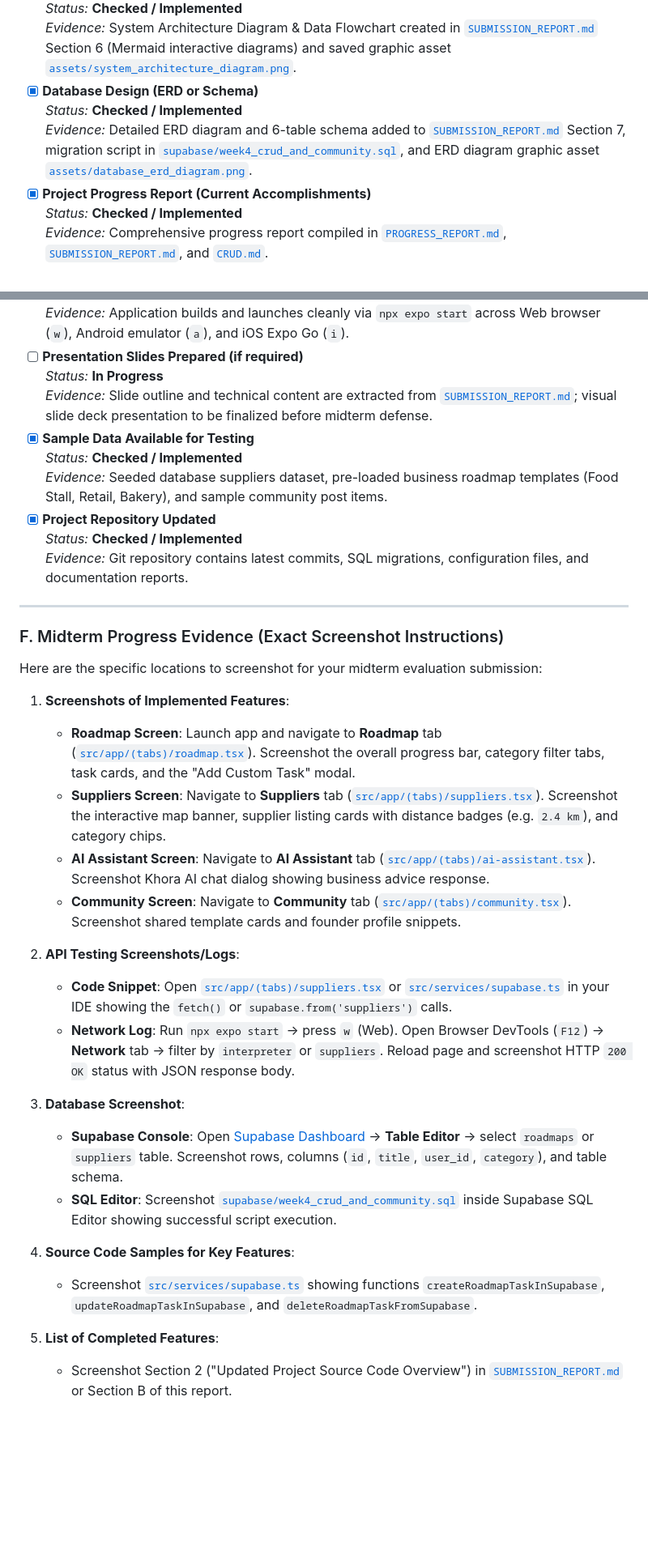
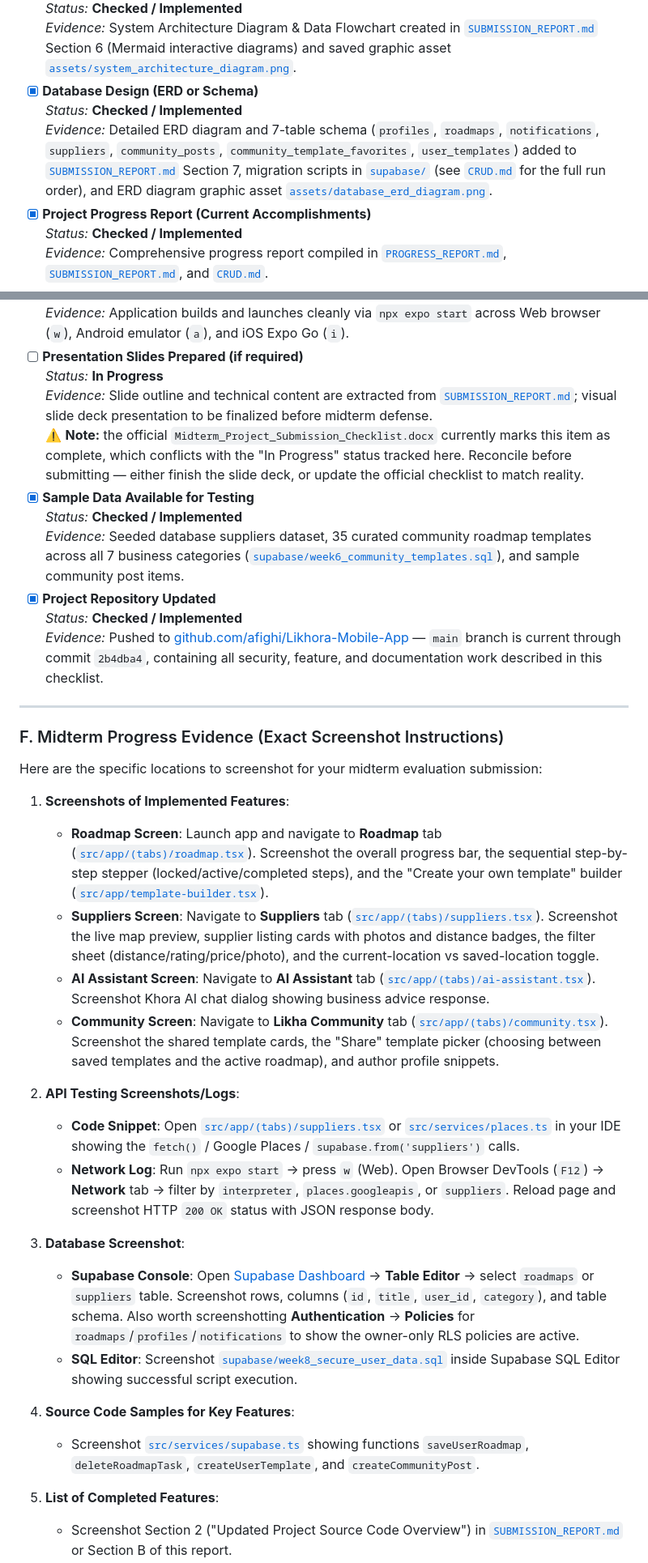
Before and after one commit to afighi/Likhora-Mobile-App, a Markdown page: MIDTERM_CHECKLIST.md, 2 parts joined by grey strips. Shown at 81% size. GitHub-like rendering; blank space fills up the shorter version.

Commit message:
Sync MIDTERM_CHECKLIST.md with current app state
- Fix table count (6 -> 7, now includes user_templates)
- Fix stale function name citations to match actual code
- Strengthen Authentication/Authorization evidence with the real RLS
  enforcement work, verified directly rather than assumed
- Flag the presentation-slides status conflict with the official
  submission checklist docx for the user to reconcile
- Update Project Repository Updated evidence with the actual GitHub push
- Update screenshot instructions to reflect the current UI (sequential
  stepper, template builder, Likha Community, supplier filters/photos)

Co-Authored-By: Claude Sonnet 5 <noreply@anthropic.com>

```diff
--- a/MIDTERM_CHECKLIST.md
+++ b/MIDTERM_CHECKLIST.md
@@ -20,7 +20,7 @@
   *Evidence:* System Architecture Diagram & Data Flowchart created in [`SUBMISSION_REPORT.md`](file:///c:/Users/hiverpc/LikhAI/SUBMISSION_REPORT.md) Section 6 (Mermaid interactive diagrams) and saved graphic asset [`assets/system_architecture_diagram.png`](file:///c:/Users/hiverpc/LikhAI/assets/system_architecture_diagram.png).
 - [x] **Database Design (ERD or Schema)**
   *Status:* **Checked / Implemented**
-  *Evidence:* Detailed ERD diagram and 6-table schema added to [`SUBMISSION_REPORT.md`](file:///c:/Users/hiverpc/LikhAI/SUBMISSION_REPORT.md) Section 7, migration script in [`supabase/week4_crud_and_community.sql`](file:///c:/Users/hiverpc/LikhAI/supabase/week4_crud_and_community.sql), and ERD diagram graphic asset [`assets/database_erd_diagram.png`](file:///c:/Users/hiverpc/LikhAI/assets/database_erd_diagram.png).
+  *Evidence:* Detailed ERD diagram and 7-table schema (`profiles`, `roadmaps`, `notifications`, `suppliers`, `community_posts`, `community_template_favorites`, `user_templates`) added to [`SUBMISSION_REPORT.md`](file:///c:/Users/hiverpc/LikhAI/SUBMISSION_REPORT.md) Section 7, migration scripts in [`supabase/`](file:///c:/Users/hiverpc/LikhAI/supabase) (see [`CRUD.md`](file:///c:/Users/hiverpc/LikhAI/CRUD.md) for the full run order), and ERD diagram graphic asset [`assets/database_erd_diagram.png`](file:///c:/Users/hiverpc/LikhAI/assets/database_erd_diagram.png).
 - [x] **Project Progress Report (Current Accomplishments)**
   *Status:* **Checked / Implemented**
   *Evidence:* Comprehensive progress report compiled in [`PROGRESS_REPORT.md`](file:///c:/Users/hiverpc/LikhAI/PROGRESS_REPORT.md), [`SUBMISSION_REPORT.md`](file:///c:/Users/hiverpc/LikhAI/SUBMISSION_REPORT.md), and [`CRUD.md`](file:///c:/Users/hiverpc/LikhAI/CRUD.md).
@@ -111,12 +111,13 @@
 - [ ] **Presentation Slides Prepared (if required)**
   *Status:* **In Progress**
   *Evidence:* Slide outline and technical content are extracted from [`SUBMISSION_REPORT.md`](file:///c:/Users/hiverpc/LikhAI/SUBMISSION_REPORT.md); visual slide deck presentation to be finalized before midterm defense.
+  ⚠️ **Note:** the official `Midterm_Project_Submission_Checklist.docx` currently marks this item as complete, which conflicts with the "In Progress" status tracked here. Reconcile before submitting — either finish the slide deck, or update the official checklist to match reality.
 - [x] **Sample Data Available for Testing**
   *Status:* **Checked / Implemented**
-  *Evidence:* Seeded database suppliers dataset, pre-loaded business roadmap templates (Food Stall, Retail, Bakery), and sample community post items.
+  *Evidence:* Seeded database suppliers dataset, 35 curated community roadmap templates across all 7 business categories ([`supabase/week6_community_templates.sql`](file:///c:/Users/hiverpc/LikhAI/supabase/week6_community_templates.sql)), and sample community post items.
 - [x] **Project Repository Updated**
   *Status:* **Checked / Implemented**
-  *Evidence:* Git repository contains latest commits, SQL migrations, configuration files, and documentation reports.
+  *Evidence:* Pushed to [github.com/afighi/Likhora-Mobile-App](https://github.com/afighi/Likhora-Mobile-App) — `main` branch is current through commit `2b4dba4`, containing all security, feature, and documentation work described in this checklist.
 
 ---
 
@@ -125,21 +126,21 @@
 Here are the specific locations to screenshot for your midterm evaluation submission:
 
 1. **Screenshots of Implemented Features**:
-   - **Roadmap Screen**: Launch app and navigate to **Roadmap** tab ([`src/app/(tabs)/roadmap.tsx`](file:///c:/Users/hiverpc/LikhAI/src/app/\(tabs\)/roadmap.tsx)). Screenshot the overall progress bar, category filter tabs, task cards, and the "Add Custom Task" modal.
-   - **Suppliers Screen**: Navigate to **Suppliers** tab ([`src/app/(tabs)/suppliers.tsx`](file:///c:/Users/hiverpc/LikhAI/src/app/\(tabs\)/suppliers.tsx)). Screenshot the interactive map banner, supplier listing cards with distance badges (e.g. `2.4 km`), and category chips.
+   - **Roadmap Screen**: Launch app and navigate to **Roadmap** tab ([`src/app/(tabs)/roadmap.tsx`](file:///c:/Users/hiverpc/LikhAI/src/app/\(tabs\)/roadmap.tsx)). Screenshot the overall progress bar, the sequential step-by-step stepper (locked/active/completed steps), and the "Create your own template" builder ([`src/app/template-builder.tsx`](file:///c:/Users/hiverpc/LikhAI/src/app/template-builder.tsx)).
+   - **Suppliers Screen**: Navigate to **Suppliers** tab ([`src/app/(tabs)/suppliers.tsx`](file:///c:/Users/hiverpc/LikhAI/src/app/\(tabs\)/suppliers.tsx)). Screenshot the live map preview, supplier listing cards with photos and distance badges, the filter sheet (distance/rating/price/photo), and the current-location vs saved-location toggle.
    - **AI Assistant Screen**: Navigate to **AI Assistant** tab ([`src/app/(tabs)/ai-assistant.tsx`](file:///c:/Users/hiverpc/LikhAI/src/app/\(tabs\)/ai-assistant.tsx)). Screenshot Khora AI chat dialog showing business advice response.
-   - **Community Screen**: Navigate to **Community** tab ([`src/app/(tabs)/community.tsx`](file:///c:/Users/hiverpc/LikhAI/src/app/\(tabs\)/community.tsx)). Screenshot shared template cards and founder profile snippets.
+   - **Community Screen**: Navigate to **Likha Community** tab ([`src/app/(tabs)/community.tsx`](file:///c:/Users/hiverpc/LikhAI/src/app/\(tabs\)/community.tsx)). Screenshot the shared template cards, the "Share" template picker (choosing between saved templates and the active roadmap), and author profile snippets.
 
 2. **API Testing Screenshots/Logs**:
-   - **Code Snippet**: Open [`src/app/(tabs)/suppliers.tsx`](file:///c:/Users/hiverpc/LikhAI/src/app/\(tabs\)/suppliers.tsx#L167-L220) or [`src/services/supabase.ts`](file:///c:/Users/hiverpc/LikhAI/src/services/supabase.ts#L520-L541) in your IDE showing the `fetch()` or `supabase.from('suppliers')` calls.
-   - **Network Log**: Run `npx expo start` -> press `w` (Web). Open Browser DevTools (`F12`) -> **Network** tab -> filter by `interpreter` or `suppliers`. Reload page and screenshot HTTP `200 OK` status with JSON response body.
+   - **Code Snippet**: Open [`src/app/(tabs)/suppliers.tsx`](file:///c:/Users/hiverpc/LikhAI/src/app/\(tabs\)/suppliers.tsx) or [`src/services/places.ts`](file:///c:/Users/hiverpc/LikhAI/src/services/places.ts) in your IDE showing the `fetch()` / Google Places / `supabase.from('suppliers')` calls.
+   - **Network Log**: Run `npx expo start` -> press `w` (Web). Open Browser DevTools (`F12`) -> **Network** tab -> filter by `interpreter`, `places.googleapis`, or `suppliers`. Reload page and screenshot HTTP `200 OK` status with JSON response body.
 
 3. **Database Screenshot**:
-   - **Supabase Console**: Open [Supabase Dashboard](https://supabase.com/dashboard) -> **Table Editor** -> select `roadmaps` or `suppliers` table. Screenshot rows, columns (`id`, `title`, `user_id`, `category`), and table schema.
-   - **SQL Editor**: Screenshot [`supabase/week4_crud_and_community.sql`](file:///c:/Users/hiverpc/LikhAI/supabase/week4_crud_and_community.sql) inside Supabase SQL Editor showing successful script execution.
+   - **Supabase Console**: Open [Supabase Dashboard](https://supabase.com/dashboard) -> **Table Editor** -> select `roadmaps` or `suppliers` table. Screenshot rows, columns (`id`, `title`, `user_id`, `category`), and table schema. Also worth screenshotting **Authentication** -> **Policies** for `roadmaps`/`profiles`/`notifications` to show the owner-only RLS policies are active.
+   - **SQL Editor**: Screenshot [`supabase/week8_secure_user_data.sql`](file:///c:/Users/hiverpc/LikhAI/supabase/week8_secure_user_data.sql) inside Supabase SQL Editor showing successful script execution.
 
 4. **Source Code Samples for Key Features**:
-   - Screenshot [`src/services/supabase.ts`](file:///c:/Users/hiverpc/LikhAI/src/services/supabase.ts) showing functions `createRoadmapTaskInSupabase`, `updateRoadmapTaskInSupabase`, and `deleteRoadmapTaskFromSupabase`.
+   - Screenshot [`src/services/supabase.ts`](file:///c:/Users/hiverpc/LikhAI/src/services/supabase.ts) showing functions `saveUserRoadmap`, `deleteRoadmapTask`, `createUserTemplate`, and `createCommunityPost`.
 
 5. **List of Completed Features**:
    - Screenshot Section 2 ("Updated Project Source Code Overview") in [`SUBMISSION_REPORT.md`](file:///c:/Users/hiverpc/LikhAI/SUBMISSION_REPORT.md) or Section B of this report.
```
Also changed, not shown: other parts of MIDTERM_CHECKLIST.md (+7 -7 lines).
